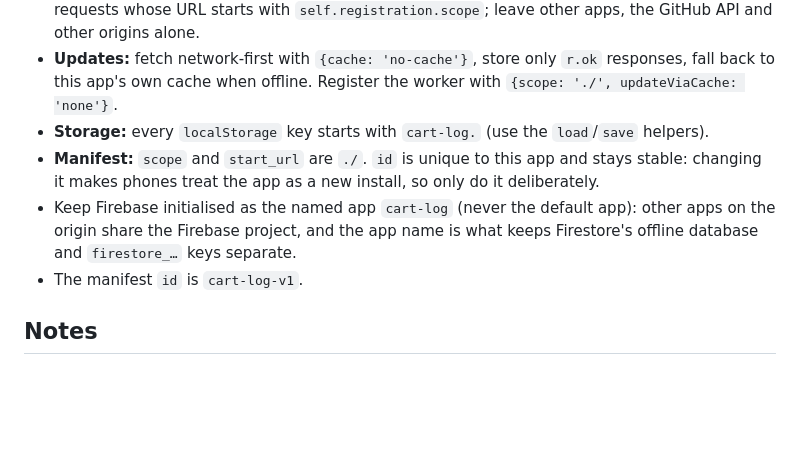
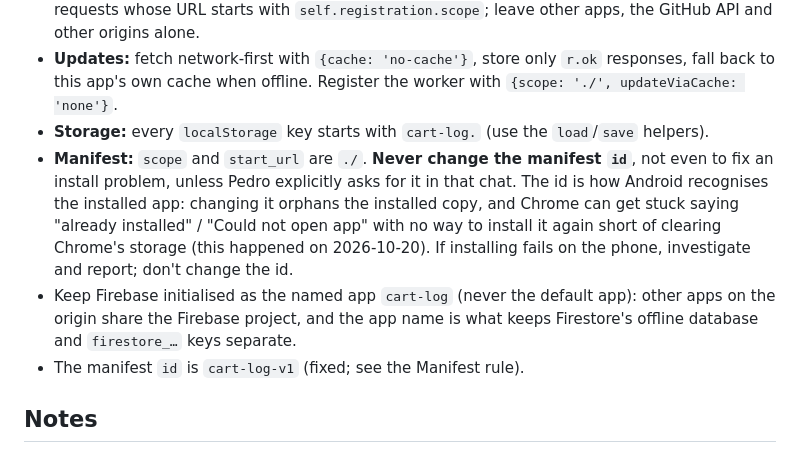
Before and after one commit to Germani144/cart-log, a Markdown page: CLAUDE.md, the part around the change. Rendered like a GitHub page; blank space fills up the shorter version.

Commit message:
CLAUDE.md: never change the manifest id
Changing the id of an installed app orphans the install and can leave Chrome stuck on "already installed" with no way to reinstall. Docs only, no version bump.

Co-Authored-By: Claude Opus 5.5 <noreply@anthropic.com>
Claude-Session: https://claude.ai/code/session_012fe61P4m5Pi3XbFWG6jw4S

```diff
--- a/CLAUDE.md
+++ b/CLAUDE.md
@@ -23,9 +23,9 @@ Every app is served from the same origin, so they share one CacheStorage, one lo
 - **Service worker:** Cache names start with `cart-log-` (the cache is `cart-log-X.Y`, same number as the version label). The pinned Firebase SDK on gstatic.com is the one outside file it also handles, because offline sync needs it. On activate, delete only caches with that prefix (never "every cache but the current one"). Read from this app's own cache (`caches.open(C).then(c => c.match(...))`), never the global `caches.match()`. Only handle requests whose URL starts with `self.registration.scope`; leave other apps, the GitHub API and other origins alone.
 - **Updates:** fetch network-first with `{cache: 'no-cache'}`, store only `r.ok` responses, fall back to this app's own cache when offline. Register the worker with `{scope: './', updateViaCache: 'none'}`.
 - **Storage:** every `localStorage` key starts with `cart-log.` (use the `load`/`save` helpers).
-- **Manifest:** `scope` and `start_url` are `./`. `id` is unique to this app and stays stable: changing it makes phones treat the app as a new install, so only do it deliberately.
+- **Manifest:** `scope` and `start_url` are `./`. **Never change the manifest `id`**, not even to fix an install problem, unless Pedro explicitly asks for it in that chat. The id is how Android recognises the installed app: changing it orphans the installed copy, and Chrome can get stuck saying "already installed" / "Could not open app" with no way to install it again short of clearing Chrome's storage (this happened on 2026-10-20). If installing fails on the phone, investigate and report; don't change the id.
 - Keep Firebase initialised as the named app `cart-log` (never the default app): other apps on the origin share the Firebase project, and the app name is what keeps Firestore's offline database and `firestore_…` keys separate.
-- The manifest `id` is `cart-log-v1`.
+- The manifest `id` is `cart-log-v1` (fixed; see the Manifest rule).
 
 ## Notes
 - The app reloads itself once when a new service worker takes over, so updates show on the next open. Re-installing is only needed for icon or name changes on the home screen.
```
